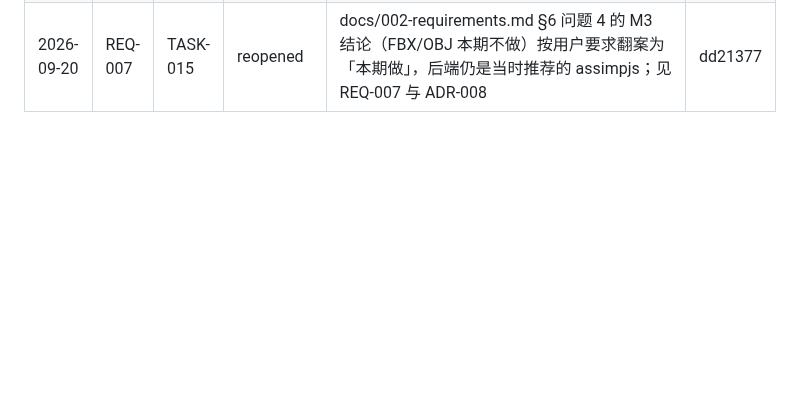
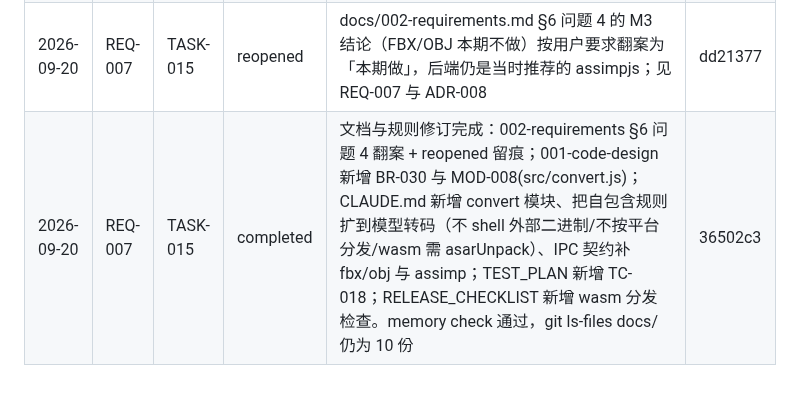
Before and after one commit to sunny-zhai/glb-texture-repair-tool, a Markdown page: docs/PROJECT_MEMORY.md, the part around the change. Rendered like a GitHub page; blank space fills up the shorter version.

Commit message:
chore(REQ-007/TASK-015): 回填任务完成线
合并点（36502c3）追加 completed 事件，覆盖此前的 reopened 留痕（该事件针对的是
M3 结论翻案本身，不是任务状态），memory check 由此转绿。

Co-Authored-By: DeepSeek Harness <noreply@deepseek.com>

```diff
--- a/docs/PROJECT_MEMORY.md
+++ b/docs/PROJECT_MEMORY.md
@@ -53,4 +53,5 @@
 | 2026-09-20 | REQ-007 | TASK-013 | completed | 新增 src/convert.js + test/convert.test.js（9 用例 9 通过）：assimpjs(WASM) 进程内转换 → 焊接三角汤 → 内嵌外部贴图 → 解析不到的换 1×1 占位并留 warning。实测 FBX 56,772→11,516 顶点 / 18,924 面 / 3 张内嵌贴图 / 1 蒙皮 1 动画 / 2.32MB / 世界盒与 o-model/蹲姿.glb 一致；OBJ 11,516 顶点 / 0.57MB / 世界盒 0.5383×1.3643×1.0559 与 model/蹲姿.glb 一致。顺带把 ive.js 的 weldVertices 泛化到整型属性（IVE 行为不变，21 通过 0 失败），repair.js 仅多导出 resolveExternalImage。全量 npm test 115/111/0/4、lint 通过 | 8c27cb2 |
 | 2026-09-20 | REQ-007 | TASK-014 | completed | FBX/OBJ 接进三条 IPC（统一前置 convertSourceToGlb）+ 文件过滤器 + app-capabilities.assimp + asarUnpack(node_modules/assimpjs/dist)。实跑：ui-smoke 在 o-model/蹲姿.fbx 与 蹲姿.obj 上各 34 步 / 110 条断言 / 0 失败，model/蹲姿.glb 与 o-model/蹲姿.ive 不回归；真实 IPC 批量修复落盘 蹲姿.glb(15.1MB) 与 蹲姿-obj.glb(599KB) 均 success。顺带修掉同名不同扩展名（蹲姿.fbx+蹲姿.obj / 蹲姿.ive+蹲姿.glb）转换后临时与输出双双互相覆盖、却都报 success 的缺陷（撞名时按源扩展名区分）。lint 通过；npm test 115/111/0/4 | dd21377 |
 | 2026-09-20 | REQ-007 | TASK-015 | reopened | docs/002-requirements.md §6 问题 4 的 M3 结论（FBX/OBJ 本期不做）按用户要求翻案为「本期做」，后端仍是当时推荐的 assimpjs；见 REQ-007 与 ADR-008 | dd21377 |
+| 2026-09-20 | REQ-007 | TASK-015 | completed | 文档与规则修订完成：002-requirements §6 问题 4 翻案 + reopened 留痕；001-code-design 新增 BR-030 与 MOD-008(src/convert.js)；CLAUDE.md 新增 convert 模块、把自包含规则扩到模型转码（不 shell 外部二进制/不按平台分发/wasm 需 asarUnpack）、IPC 契约补 fbx/obj 与 assimp；TEST_PLAN 新增 TC-018；RELEASE_CHECKLIST 新增 wasm 分发检查。memory check 通过，git ls-files docs/ 仍为 10 份 | 36502c3 |
 <!-- memory:completion:end -->
```
